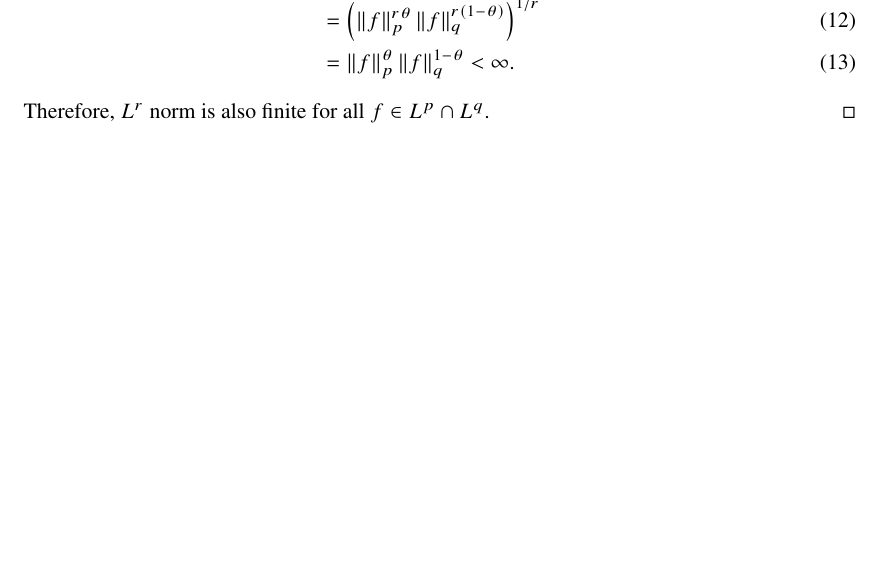
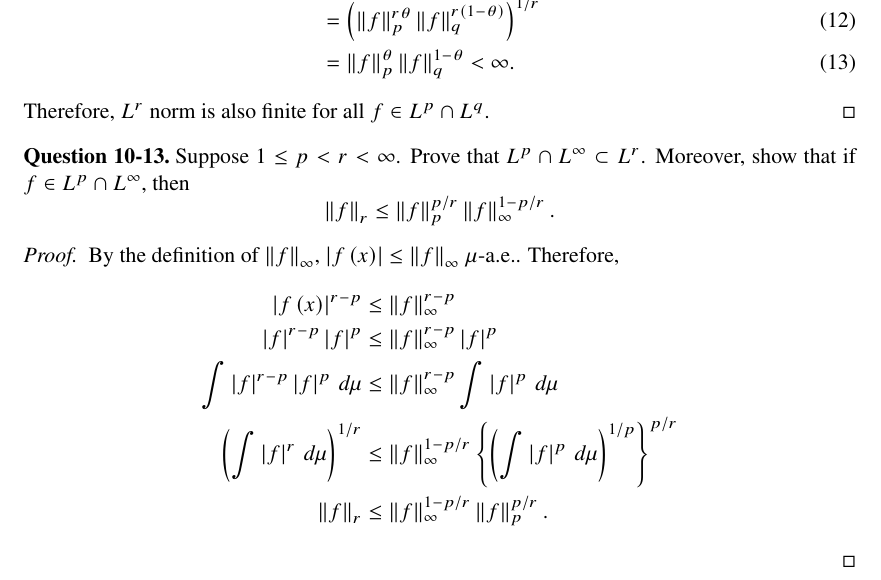
Before and after one commit to jourdy345/2016spring, a LaTeX document (realAnalysis/HW/real_analysis_QNA.tex): part of page 3 of 4 before the commit and part of page 3 of 5 after it, cut so that both start at the same text, the shorter picture padded with empty space. Compiled offline with pdfLaTeX.

Commit message:
inequality

```diff
--- a/realAnalysis/HW/real_analysis_QNA.tex
+++ b/realAnalysis/HW/real_analysis_QNA.tex
@@ -155,6 +155,25 @@ Daeyoung Lim
 Therefore, $L^{r}$ norm is also finite for all $f \in L^{p}\cap L^{q}$.
 \end{proof}
 
+\begin{question}[10-13]
+  Suppose $1 \leq p < r< \infty$. Prove that $L^{p} \cap L^{\infty} \subset L^{r}$. Moreover, show that if $f \in L^{p}\cap L^{\infty}$, then
+  $$
+    \left\|f\right\|_{r} \leq \left\|f\right\|_{p}^{p/r}\left\|f\right\|_{\infty}^{1-p/r}.
+  $$
+\end{question}
+
+\begin{proof}
+  By the definition of $\left\|f\right\|_{\infty}$, $\left|f\left(x\right)\right|\leq \left\|f\right\|_{\infty}$ $\mu$-a.e.. Therefore,
+  \begin{align*}
+    \left|f\left(x\right)\right|^{r-p} &\leq \left\|f\right\|_{\infty}^{r-p}\\
+    \left|f\right|^{r-p}\left|f\right|^{p} &\leq \left\|f\right\|_{\infty}^{r-p}\left|f\right|^{p}\\
+    \int \left|f\right|^{r-p}\left|f\right|^{p}\,d\mu &\leq \left\|f\right\|_{\infty}^{r-p}\int \left|f\right|^{p}\,d\mu \\
+    \left(\int \left|f\right|^{r}\,d\mu \right)^{1/r} &\leq \left\|f\right\|_{\infty}^{1-p/r}\left\{\left(\int \left|f\right|^{p}\,d\mu \right)^{1/p} \right\}^{p/r}\\
+    \left\|f\right\|_{r} &\leq \left\|f\right\|_{\infty}^{1-p/r}\left\|f\right\|_{p}^{p/r}.
+  \end{align*}
+\end{proof}
+
+
 \section*{For the journal}
 
 We have similar environments for Theorems, Exercises, and Challenge Problems.
```
Also changed, not shown: realAnalysis/HW/real_analysis_QNA.pdf, 3 other files.
